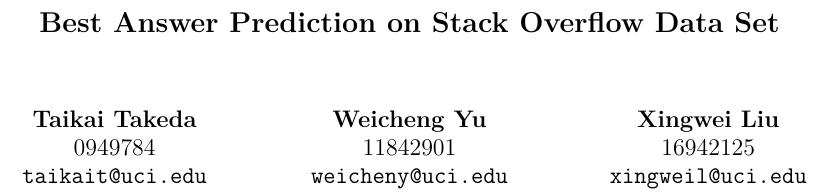
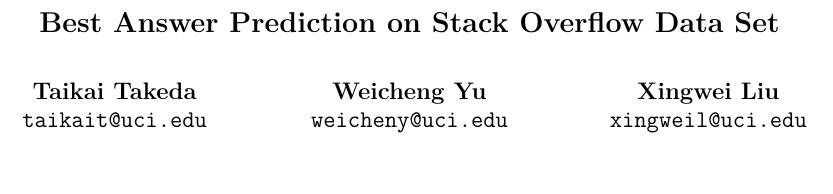
Before and after one commit to bigsea-t/best-answer-prediction, a LaTeX paper (doc/main.tex, which reads doc/acl2016.sty): part of page 1 of 7, cut so that both start at the same text, the shorter picture padded with empty space. Compiled offline with XeLaTeX.

Commit message:
Update doc

```diff
--- a/doc/acl2016.sty
+++ b/doc/acl2016.sty
@@ -120,7 +120,7 @@
 \setlength\textwidth{16.0cm}
 \setlength\columnsep{0.6cm}
 \newlength\titlebox
-\setlength\titlebox{5cm}
+\setlength\titlebox{3cm}
 \setlength\headheight{5pt}
 \setlength\headsep{0pt}
 % \thispagestyle{empty}
--- a/doc/main.tex
+++ b/doc/main.tex
@@ -61,15 +61,12 @@
 % place \setlength\titlebox{<new height>} right after
 % at the top, where <new height> can be something larger than 2.25in
 \author{Taikai Takeda\\
-		0949784 \\
 	    {\tt taikait@uci.edu}
 	  \And
 	Weicheng Yu\\
-    11842901 \\
   {\tt weicheny@uci.edu}
   \And
   Xingwei Liu \\
-  16942125 \\
   {\tt xingweil@uci.edu}
   }
 
```
Also changed, not shown: doc/answer-prediction-stack.pdf.
